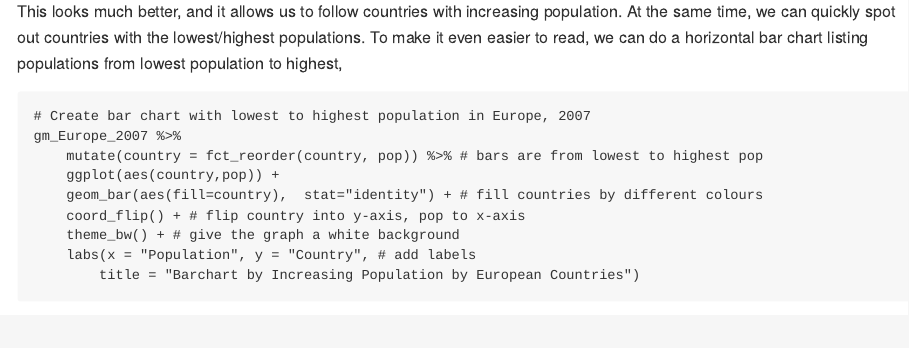
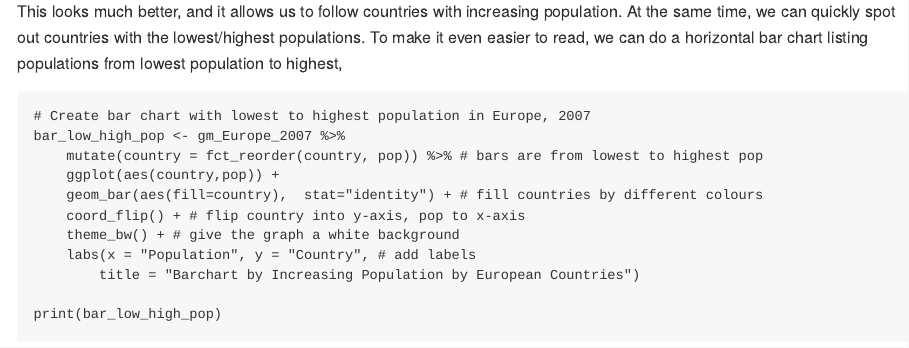
Before and after one commit to STAT545-UBC-hw-2018-19/hw05-ErnestL91, an R Markdown document (hw-05_gapminder.Rmd): the page in a window 1100 px wide, from 4800 px down. The pictures show the output file hw-05_gapminder.md that the author committed with the source, drawn offline in the style of GitHub.

Commit message:
Add files via upload

````diff
--- a/hw-05_gapminder.Rmd
+++ b/hw-05_gapminder.Rmd
@@ -179,7 +179,7 @@ This looks much better, and it allows us to follow countries with increasing pop
 
 ```{r, Figure  3. Re-ordered bar chart of European country vs population in 2007}
 # Create bar chart with lowest to highest population in Europe, 2007
-gm_Europe_2007 %>%
+bar_low_high_pop <- gm_Europe_2007 %>%
     mutate(country = fct_reorder(country, pop)) %>% # bars are from lowest to highest pop
     ggplot(aes(country,pop)) +
     geom_bar(aes(fill=country),  stat="identity") + # fill countries by different colours
@@ -187,6 +187,8 @@ gm_Europe_2007 %>%
     theme_bw() + # give the graph a white background
     labs(x = "Population", y = "Country", # add labels
         title = "Barchart by Increasing Population by European Countries")
+
+print(bar_low_high_pop)
 ```
 <br/>
 
````
Also changed, not shown: hw-05_gapminder.md, hw-05_gapminder.Rmd (2 more changed lines).
